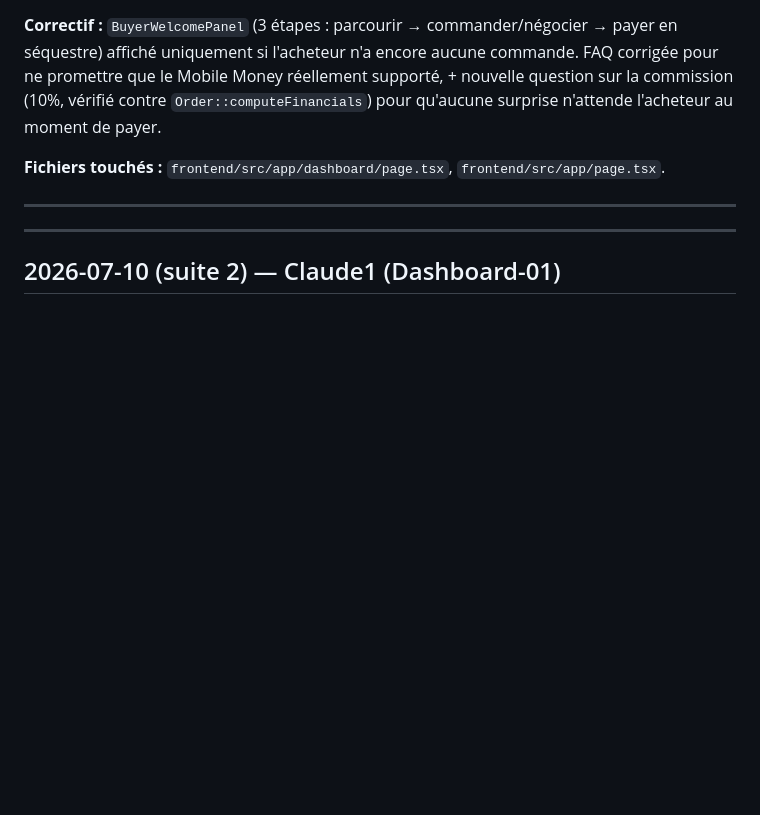
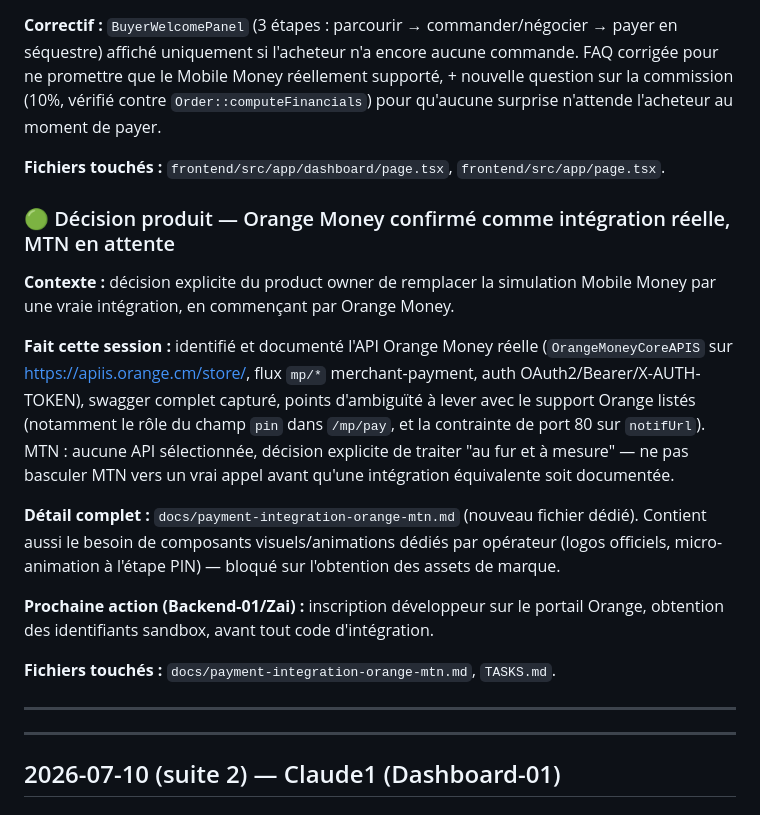
Before and after one commit to BryanSeidy/C-CONNECT, a Markdown page: docs/ISSUES-LOG.md, the part around the change. GitHub-like rendering; blank space fills up the shorter version.

```diff
--- a/docs/ISSUES-LOG.md
+++ b/docs/ISSUES-LOG.md
@@ -151,6 +151,18 @@ Les nouveaux graphiques de `dashboard/admin/stats` (répartition par type / stat
 
 **Fichiers touchés :** `frontend/src/app/dashboard/page.tsx`, `frontend/src/app/page.tsx`.
 
+### 🟢 Décision produit — Orange Money confirmé comme intégration réelle, MTN en attente
+
+**Contexte :** décision explicite du product owner de remplacer la simulation Mobile Money par une vraie intégration, en commençant par Orange Money.
+
+**Fait cette session :** identifié et documenté l'API Orange Money réelle (`OrangeMoneyCoreAPIS` sur https://apiis.orange.cm/store/, flux `mp/*` merchant-payment, auth OAuth2/Bearer/X-AUTH-TOKEN), swagger complet capturé, points d'ambiguïté à lever avec le support Orange listés (notamment le rôle du champ `pin` dans `/mp/pay`, et la contrainte de port 80 sur `notifUrl`). MTN : aucune API sélectionnée, décision explicite de traiter "au fur et à mesure" — ne pas basculer MTN vers un vrai appel avant qu'une intégration équivalente soit documentée.
+
+**Détail complet :** `docs/payment-integration-orange-mtn.md` (nouveau fichier dédié). Contient aussi le besoin de composants visuels/animations dédiés par opérateur (logos officiels, micro-animation à l'étape PIN) — bloqué sur l'obtention des assets de marque.
+
+**Prochaine action (Backend-01/Zai) :** inscription développeur sur le portail Orange, obtention des identifiants sandbox, avant tout code d'intégration.
+
+**Fichiers touchés :** `docs/payment-integration-orange-mtn.md`, `TASKS.md`.
+
 ---
 
 ---
```
Also changed, not shown: TASKS.md (+1 -0 lines), docs/payment-integration-orange-mtn.md (added, +97 -0 lines).
